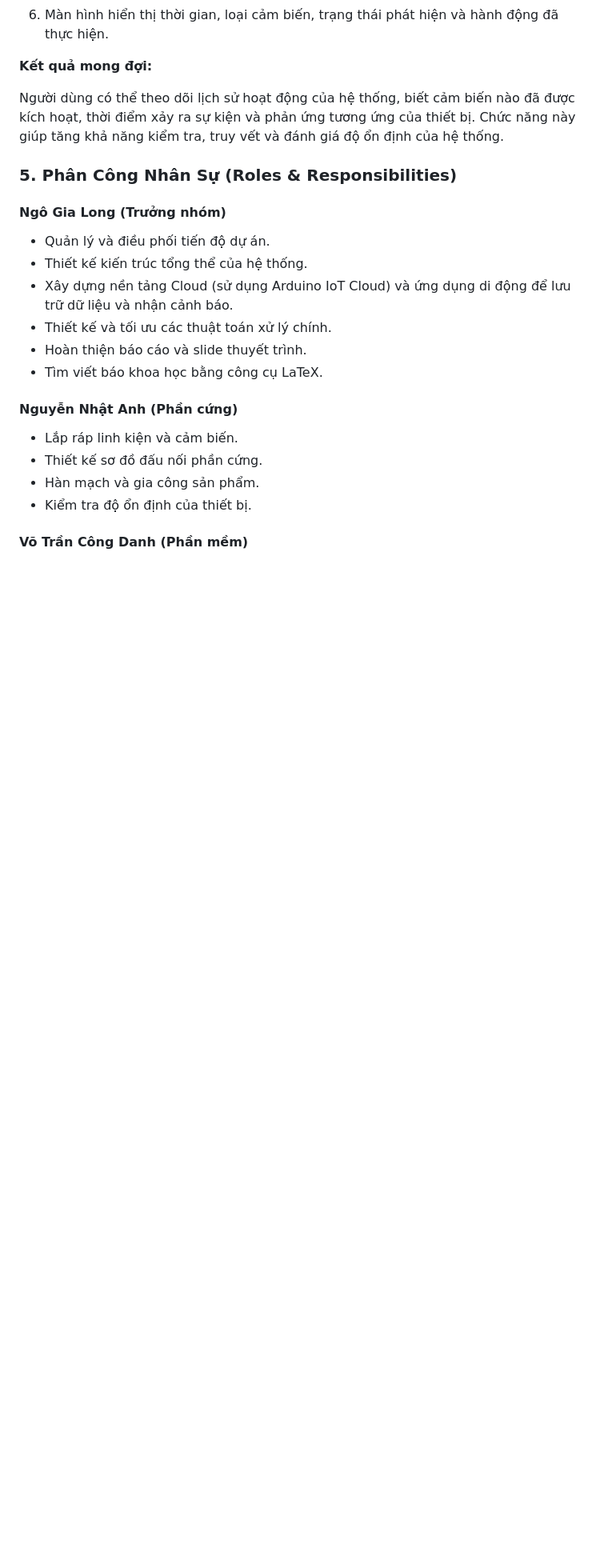
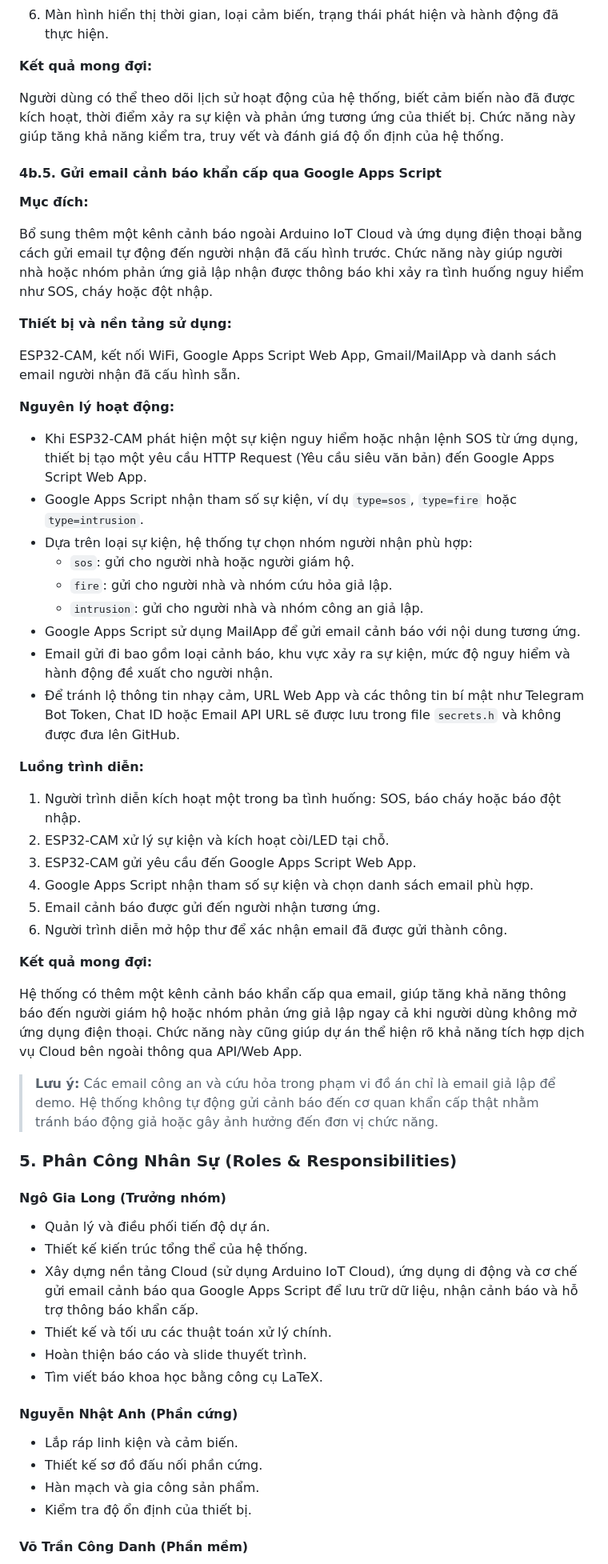
Before and after one commit to NgaiLong49423/iot-kitchen-security-system, a Markdown page: Docs/README.md, the part around one of its changes. Shown at 80% size. GitHub-like rendering; blank space fills up the shorter version.

Commit message:
docs: add project README documentation

```diff
--- a/Docs/README.md
+++ b/Docs/README.md
@@ -246,13 +247,51 @@ ESP32-CAM, DS1307, các cảm biến của hệ thống và nền tảng Arduino
 
 Người dùng có thể theo dõi lịch sử hoạt động của hệ thống, biết cảm biến nào đã được kích hoạt, thời điểm xảy ra sự kiện và phản ứng tương ứng của thiết bị. Chức năng này giúp tăng khả năng kiểm tra, truy vết và đánh giá độ ổn định của hệ thống.
 
+#### 4b.5. Gửi email cảnh báo khẩn cấp qua Google Apps Script
+
+**Mục đích:**
+
+Bổ sung thêm một kênh cảnh báo ngoài Arduino IoT Cloud và ứng dụng điện thoại bằng cách gửi email tự động đến người nhận đã cấu hình trước. Chức năng này giúp người nhà hoặc nhóm phản ứng giả lập nhận được thông báo khi xảy ra tình huống nguy hiểm như SOS, cháy hoặc đột nhập.
+
+**Thiết bị và nền tảng sử dụng:**
+
+ESP32-CAM, kết nối WiFi, Google Apps Script Web App, Gmail/MailApp và danh sách email người nhận đã cấu hình sẵn.
+
+**Nguyên lý hoạt động:**
+
+* Khi ESP32-CAM phát hiện một sự kiện nguy hiểm hoặc nhận lệnh SOS từ ứng dụng, thiết bị tạo một yêu cầu HTTP Request (Yêu cầu siêu văn bản) đến Google Apps Script Web App.
+* Google Apps Script nhận tham số sự kiện, ví dụ `type=sos`, `type=fire` hoặc `type=intrusion`.
+* Dựa trên loại sự kiện, hệ thống tự chọn nhóm người nhận phù hợp:
+  * `sos`: gửi cho người nhà hoặc người giám hộ.
+  * `fire`: gửi cho người nhà và nhóm cứu hỏa giả lập.
+  * `intrusion`: gửi cho người nhà và nhóm công an giả lập.
+* Google Apps Script sử dụng MailApp để gửi email cảnh báo với nội dung tương ứng.
+* Email gửi đi bao gồm loại cảnh báo, khu vực xảy ra sự kiện, mức độ nguy hiểm và hành động đề xuất cho người nhận.
+* Để tránh lộ thông tin nhạy cảm, URL Web App và các thông tin bí mật như Telegram Bot Token, Chat ID hoặc Email API URL sẽ được lưu trong file `secrets.h` và không được đưa lên GitHub.
+
+**Luồng trình diễn:**
+
+1. Người trình diễn kích hoạt một trong ba tình huống: SOS, báo cháy hoặc báo đột nhập.
+2. ESP32-CAM xử lý sự kiện và kích hoạt còi/LED tại chỗ.
+3. ESP32-CAM gửi yêu cầu đến Google Apps Script Web App.
+4. Google Apps Script nhận tham số sự kiện và chọn danh sách email phù hợp.
+5. Email cảnh báo được gửi đến người nhận tương ứng.
+6. Người trình diễn mở hộp thư để xác nhận email đã được gửi thành công.
+
+**Kết quả mong đợi:**
+
+Hệ thống có thêm một kênh cảnh báo khẩn cấp qua email, giúp tăng khả năng thông báo đến người giám hộ hoặc nhóm phản ứng giả lập ngay cả khi người dùng không mở ứng dụng điện thoại. Chức năng này cũng giúp dự án thể hiện rõ khả năng tích hợp dịch vụ Cloud bên ngoài thông qua API/Web App.
+
+> **Lưu ý:** Các email công an và cứu hỏa trong phạm vi đồ án chỉ là email giả lập để demo. Hệ thống không tự động gửi cảnh báo đến cơ quan khẩn cấp thật nhằm tránh báo động giả hoặc gây ảnh hưởng đến đơn vị chức năng.
+
+
 ### 5. Phân Công Nhân Sự (Roles & Responsibilities)
 
 #### Ngô Gia Long (Trưởng nhóm)
 
 * Quản lý và điều phối tiến độ dự án.
 * Thiết kế kiến trúc tổng thể của hệ thống.
-* Xây dựng nền tảng Cloud (sử dụng Arduino IoT Cloud) và ứng dụng di động để lưu trữ dữ liệu và nhận cảnh báo.
+* Xây dựng nền tảng Cloud (sử dụng Arduino IoT Cloud), ứng dụng di động và cơ chế gửi email cảnh báo qua Google Apps Script để lưu trữ dữ liệu, nhận cảnh báo và hỗ trợ thông báo khẩn cấp.
 * Thiết kế và tối ưu các thuật toán xử lý chính.
 * Hoàn thiện báo cáo và slide thuyết trình.
 * Tìm viết báo khoa học bằng công cụ LaTeX.
```
Also changed, not shown: other parts of Docs/README.md (+4 -3 lines).
